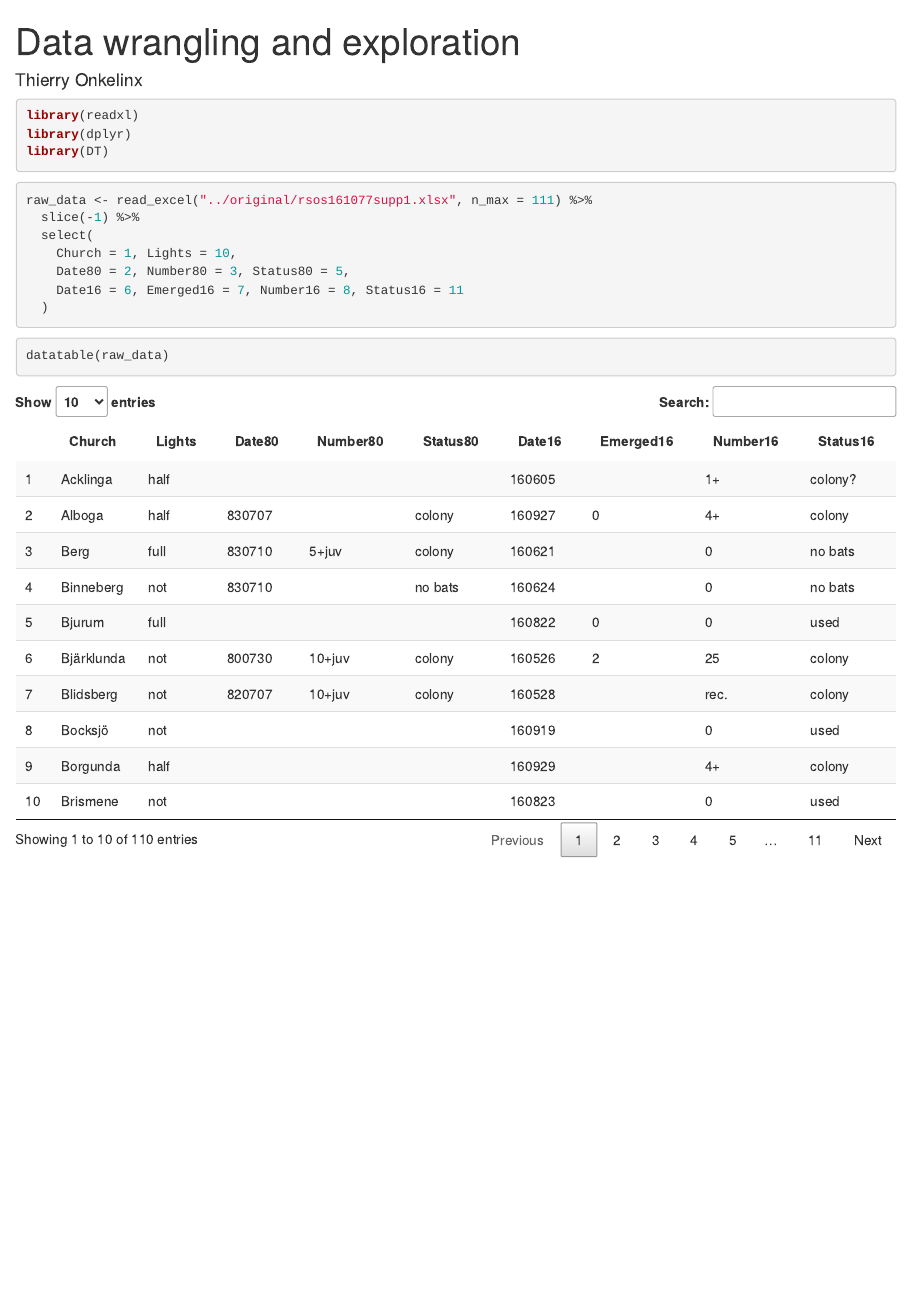
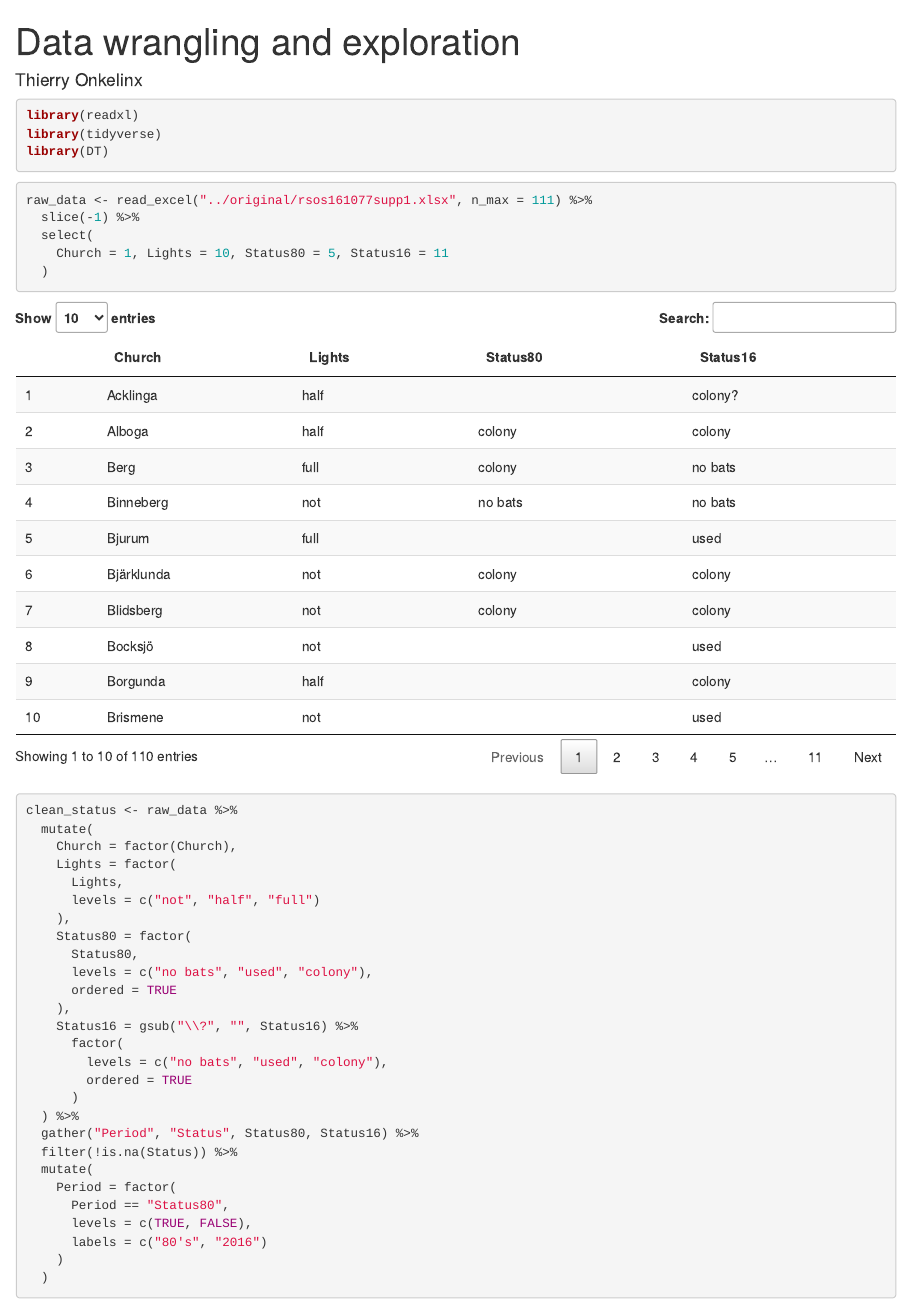
Before and after one commit to ThierryO/bat_lit_church, an R Markdown document (source/data_wrangling_exploration.Rmd): the page in a window 1100 px wide, from its top. Rendered offline with R 4.5, knitr and Pandoc, with nearby package versions.

Commit message:
clean status

````diff
--- a/source/data_wrangling_exploration.Rmd
+++ b/source/data_wrangling_exploration.Rmd
@@ -14,7 +14,7 @@ opts_chunk$set(
 
 ```{r packages}
 library(readxl)
-library(dplyr)
+library(tidyverse)
 library(DT)
 ```
 
@@ -22,11 +22,40 @@ library(DT)
 raw_data <- read_excel("../original/rsos161077supp1.xlsx", n_max = 111) %>%
   slice(-1) %>%
   select(
-    Church = 1, Lights = 10,
-    Date80 = 2, Number80 = 3, Status80 = 5,
-    Date16 = 6, Emerged16 = 7, Number16 = 8, Status16 = 11
+    Church = 1, Lights = 10, Status80 = 5, Status16 = 11
   )
 ```
-```{r}
+
+```{r echo = FALSE}
 datatable(raw_data)
 ```
+
+```{r}
+clean_status <- raw_data %>%
+  mutate(
+    Church = factor(Church),
+    Lights = factor(
+      Lights,
+      levels = c("not", "half", "full")
+    ),
+    Status80 = factor(
+      Status80,
+      levels = c("no bats", "used", "colony"),
+      ordered = TRUE
+    ),
+    Status16 = gsub("\\?", "", Status16) %>%
+      factor(
+        levels = c("no bats", "used", "colony"),
+        ordered = TRUE
+      )
+  ) %>%
+  gather("Period", "Status", Status80, Status16) %>%
+  filter(!is.na(Status)) %>%
+  mutate(
+    Period = factor(
+      Period == "Status80",
+      levels = c(TRUE, FALSE),
+      labels = c("80's", "2016")
+    )
+  )
+```
````
